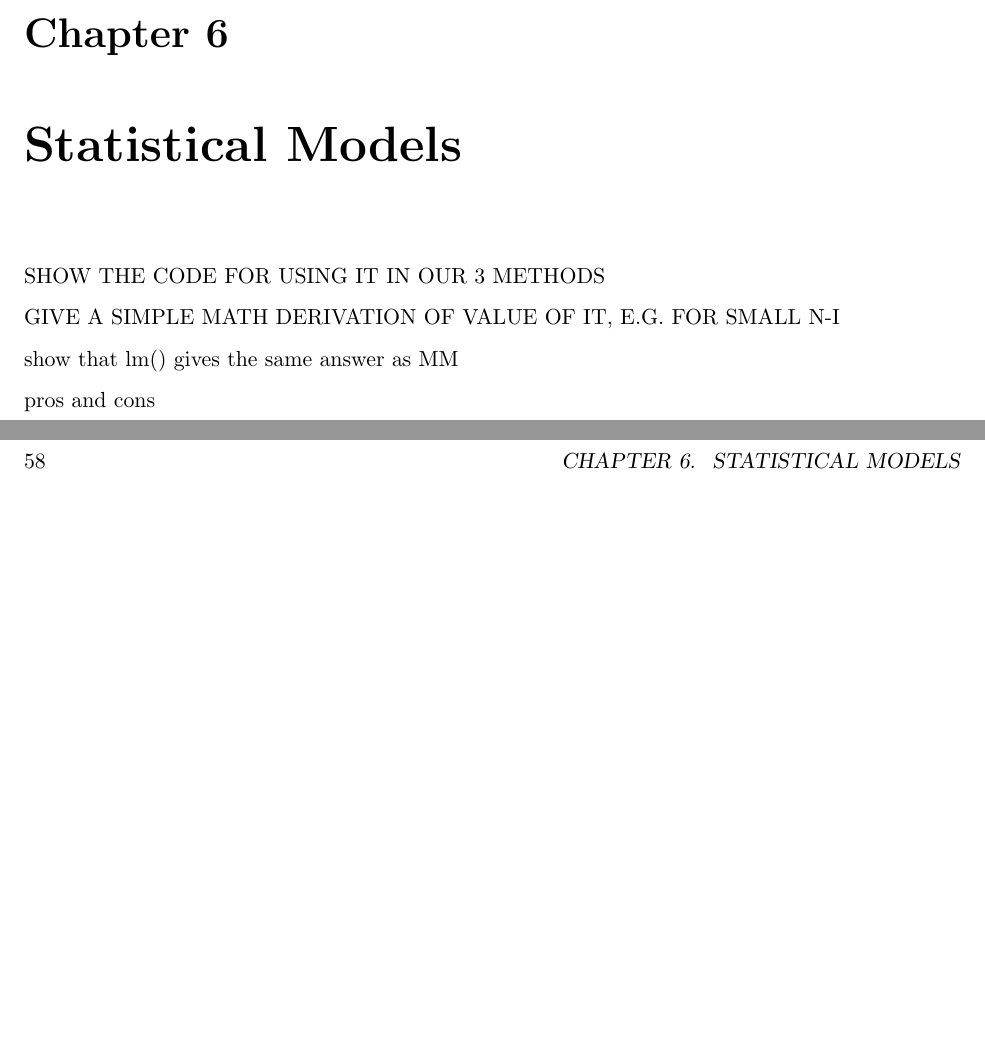
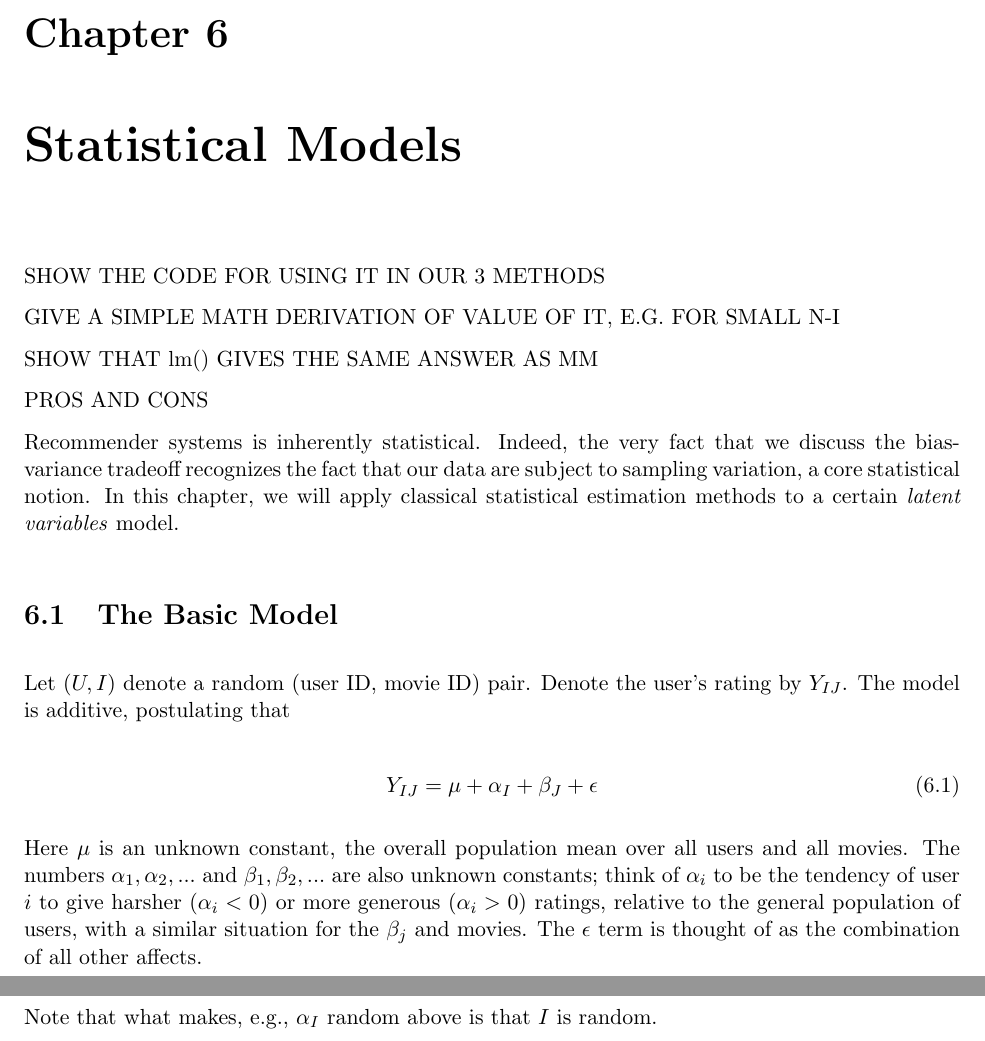
Before and after one commit to ucdavis/recsyscourse, a LaTeX thesis (RSbook.tex, which reads Mixed.tex): two parts of pages 61 and 62 of 95, joined at a grey line, cut so that both start at the same text, the shorter picture padded with empty space. Compiled offline with pdfLaTeX.

Commit message:
staring Ch.7

```diff
--- a/Mixed.tex
+++ b/Mixed.tex
@@ -5,6 +5,32 @@ SHOW THE CODE FOR USING IT IN OUR 3 METHODS
 
 GIVE A SIMPLE MATH DERIVATION OF VALUE OF IT, E.G. FOR SMALL N-I
 
-show that lm() gives the same answer as MM
+SHOW THAT lm() GIVES THE SAME ANSWER AS MM
 
-pros and cons
+PROS AND CONS
+
+Recommender systems is inherently statistical.  Indeed, the very fact
+that we discuss the bias-variance tradeoff recognizes the fact that our
+data are subject to sampling variation, a core statistical notion.  In
+this chapter, we will apply classical statistical estimation methods to
+a certain \textit{latent variables} model.
+
+\section{The Basic Model}
+
+Let $(U,I)$ denote a random (user ID, movie ID) pair.  Denote the user's
+rating by $Y_{IJ}$.  The model is additive, postulating that
+
+\begin{equation}
+Y_{IJ} = \mu + \alpha_I + \beta_J + \epsilon
+\end{equation}
+
+Here $\mu$ is an unknown constant, the overall population mean over all
+users and all movies.  The numbers $\alpha_1, \alpha_2,...$ and
+$\beta_1, \beta_2,...$ are also unknown constants; think of $\alpha_i$
+to be the tendency of user $i$ to give harsher ($\alpha_i < 0$) or more
+generous ($\alpha_i > 0$) ratings, relative to the general population of
+users, with a similar situation for the $\beta_j$ and movies.  The
+$\epsilon$ term is thought of as the combination of all other affects.
+
+Note that what makes, e.g., $\alpha_I$ random above is that $I$ is
+random.
```
Also changed, not shown: Makefile, RSbookRevision.pdf.
